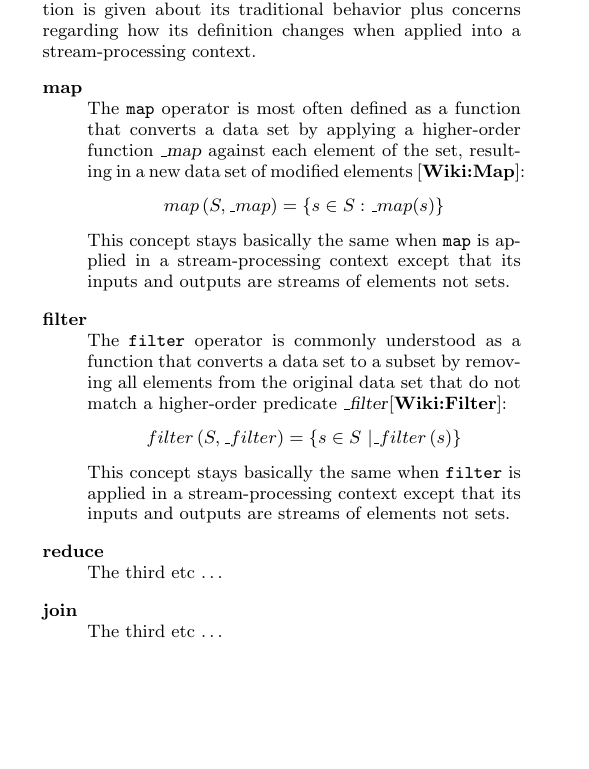
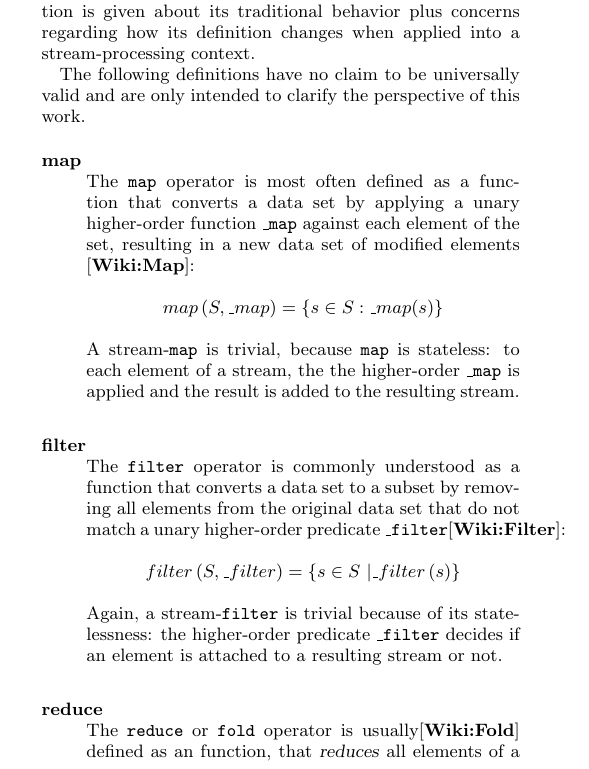
Before and after one commit to citlab/vs.msc.ws13, a LaTeX document (documentation/project/citStorm.tex, which reads documentation/project/sections/04_operators.tex): part of one column of page 1 of 2, cut so that both start at the same text, the shorter picture padded with empty space. Compiled offline with pdfLaTeX.

Commit message:
[doku] operators: reduce and join

```diff
--- a/documentation/project/sections/04_operators.tex
+++ b/documentation/project/sections/04_operators.tex
@@ -2,14 +2,16 @@
 \label{sect:operators}
 This sections lists and describes the operators that are discussed in this work.
 For each operator a common description is given about its traditional behavior plus concerns regarding how its definition changes when applied into a stream-processing context.
+
+The following definitions have no claim to be universally valid and are only intended to clarify the perspective of this work.
 \begin{description}
   \item[map] \hfill \\
-  The \map\ operator is most often defined as a function that converts a data set by applying a higher-order function \textsl{\_map} against each element of the set, resulting in a new data set of modified elements \cite{Wiki:Map}:
+  The \map\ operator is most often defined as a function that converts a data set by applying a unary higher-order function \texttt{\_map} against each element of the set, resulting in a new data set of modified elements \cite{Wiki:Map}:
 	$$map\left(S, \_map\right)=\{s\in S : \_map(s)\}$$
-	This concept stays basically the same when \map\ is applied in a stream-processing context except that its inputs and outputs are streams of elements not sets.
+	A stream-\map\ is trivial, because \map\ is stateless: to each element of a stream, the the higher-order \texttt{\_map} is applied and the result is added to the resulting stream.
   \item[filter] \hfill \\
-  The \filter\ operator is commonly understood as a function that converts a data set to a subset by removing all elements from the original data set that do not match a higher-order predicate \textsl{\_filter}\cite{Wiki:Filter}:
+  The \filter\ operator is commonly understood as a function that converts a data set to a subset by removing all elements from the original data set that do not match a unary higher-order predicate \texttt{\_filter}\cite{Wiki:Filter}:
 	$$filter\left(S, \_filter\right)=\{s\in S\ | \_filter\left(s\right)\}$$
-	This concept stays basically the same when \filter\ is applied in a stream-processing context except that its inputs and outputs are streams of elements not sets.
+	Again, a stream-\filter\ is trivial because of its statelessness: the higher-order predicate \texttt{\_filter} decides if an element is attached to a resulting stream or not.
   \item[reduce] \hfill \\
-  The third etc \ldots
+  The \reduce\ or \texttt{fold} operator is usually\cite{Wiki:Fold} defined as an function, that \textsl{reduces} all elements of a data set to a single one by applying a binary higher-order function
@@ -15,0 +21 @@ For each operator a common description is given about its traditional behavior p
+	$$ reduce(S, \_reduce)=\_reduce(s_0, \_reduce(s_1, ...))) $$
@@ -16,2 +28 @@ For each operator a common description is given about its traditional behavior p
 	\item[join] \hfill \\
-  The third etc \ldots
```
Also changed, not shown: documentation/project/sections/04_operators.tex (21 more changed lines).
